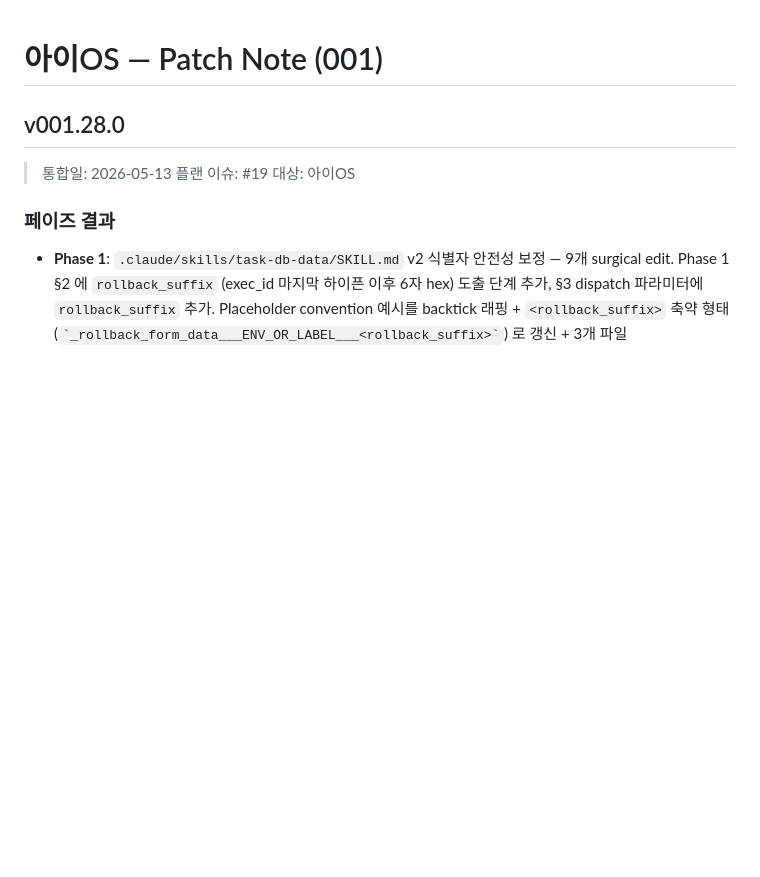
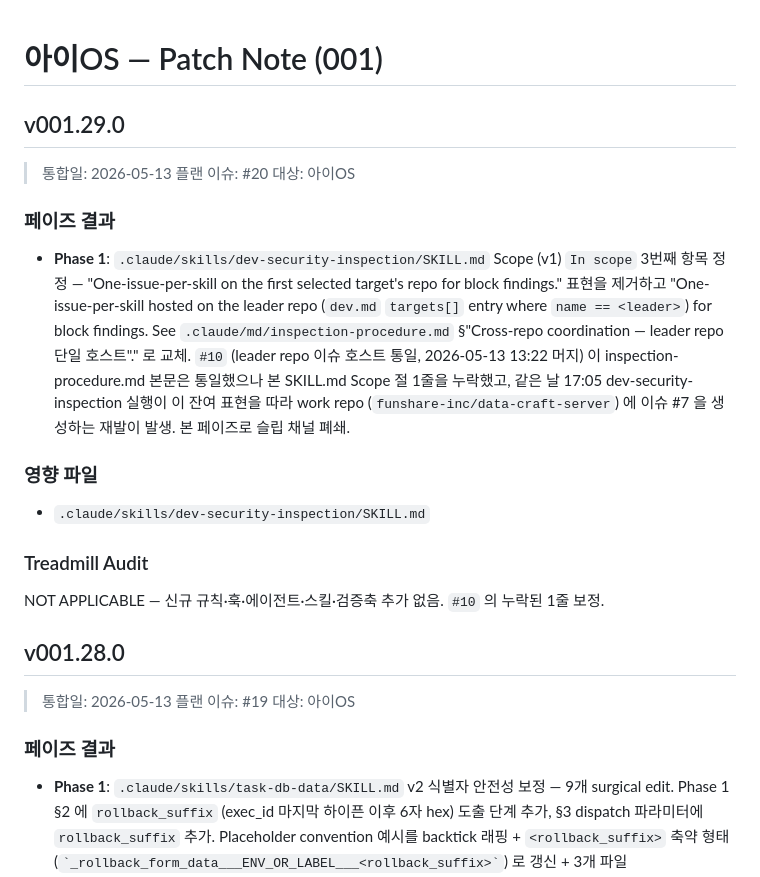
Before and after one commit to bj-kim-funshare/Project-I2, a Markdown page: patch-note/patch-note-001.md, the part around the change. Drawn GitHub-style; blank space fills up the shorter version.

Commit message:
plan-enterprise-os #20: patch-note v001.29.0 추가

```diff
--- a/patch-note/patch-note-001.md
+++ b/patch-note/patch-note-001.md
@@ -1,4 +1,19 @@
 # 아이OS — Patch Note (001)
+
+## v001.29.0
+
+> 통합일: 2026-05-13
+> 플랜 이슈: #20
+> 대상: 아이OS
+
+### 페이즈 결과
+- **Phase 1**: `.claude/skills/dev-security-inspection/SKILL.md` Scope (v1) `In scope` 3번째 항목 정정 — "One-issue-per-skill on the first selected target's repo for block findings." 표현을 제거하고 "One-issue-per-skill hosted on the leader repo (`dev.md` `targets[]` entry where `name == <leader>`) for block findings. See `.claude/md/inspection-procedure.md` §"Cross-repo coordination — leader repo 단일 호스트"." 로 교체. `#10` (leader repo 이슈 호스트 통일, 2026-05-13 13:22 머지) 이 inspection-procedure.md 본문은 통일했으나 본 SKILL.md Scope 절 1줄을 누락했고, 같은 날 17:05 dev-security-inspection 실행이 이 잔여 표현을 따라 work repo (`funshare-inc/data-craft-server`) 에 이슈 #7 을 생성하는 재발이 발생. 본 페이즈로 슬립 채널 폐쇄.
+
+### 영향 파일
+- `.claude/skills/dev-security-inspection/SKILL.md`
+
+### Treadmill Audit
+NOT APPLICABLE — 신규 규칙·훅·에이전트·스킬·검증축 추가 없음. `#10` 의 누락된 1줄 보정.
 
 ## v001.28.0
 
```
